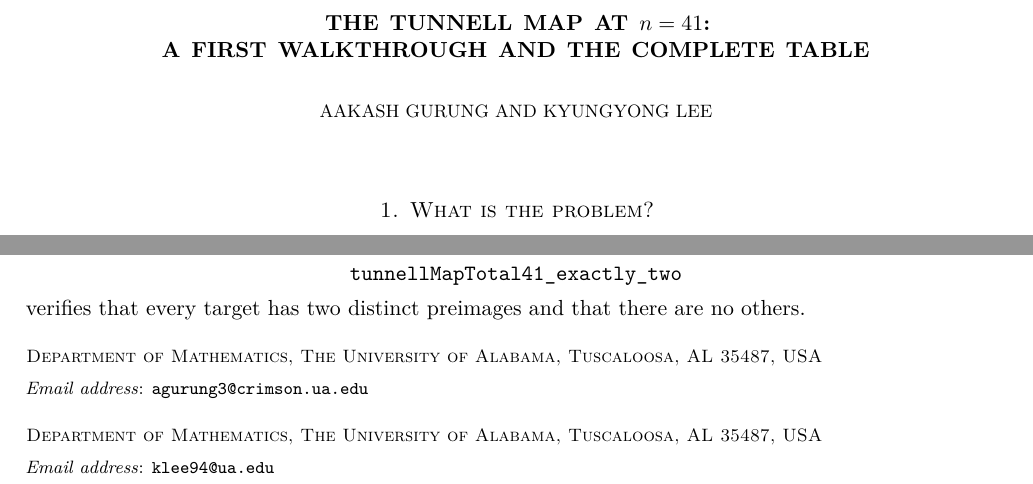
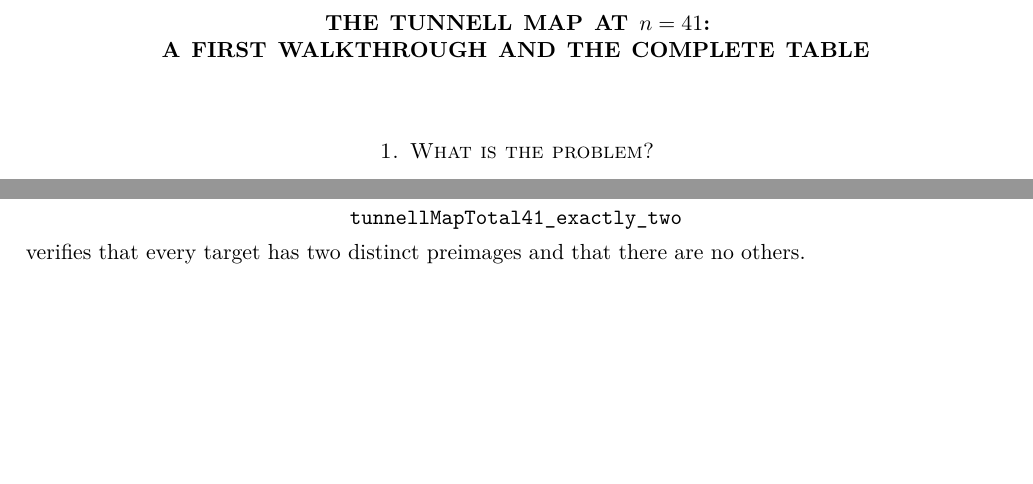
Before and after one commit to GrgAakash/tunnell-two-to-one-map, a LaTeX paper (Papers/v1/n41_complete_fibre_table.tex): two parts of pages 1 and 11 of 11, joined at a grey line, cut so that both start at the same text, the shorter picture padded with empty space. Compiled offline with pdfLaTeX.

Commit message:
Remove author details from the n=41 companion draft

```diff
--- a/Papers/v1/n41_complete_fibre_table.tex
+++ b/Papers/v1/n41_complete_fibre_table.tex
@@ -20,19 +20,11 @@
 {The Tunnell Map at $n=41$:\\
 A First Walkthrough and the Complete Table}
 
-\author{Aakash Gurung}
-\address{Department of Mathematics, The University of Alabama, Tuscaloosa, AL 35487, USA}
-\email{agurung3@crimson.ua.edu}
-
-\author{Kyungyong Lee}
-\address{Department of Mathematics, The University of Alabama, Tuscaloosa, AL 35487, USA}
-\email{klee94@ua.edu}
-
 \date{September 2026}
 
 \hypersetup{
   pdftitle={The Tunnell Map at n=41: A First Walkthrough and the Complete Table},
-  pdfauthor={Aakash Gurung and Kyungyong Lee}
+  pdfauthor={}
 }
 
 \begin{document}
```
Also changed, not shown: Papers/v1/n41_complete_fibre_table.pdf.
